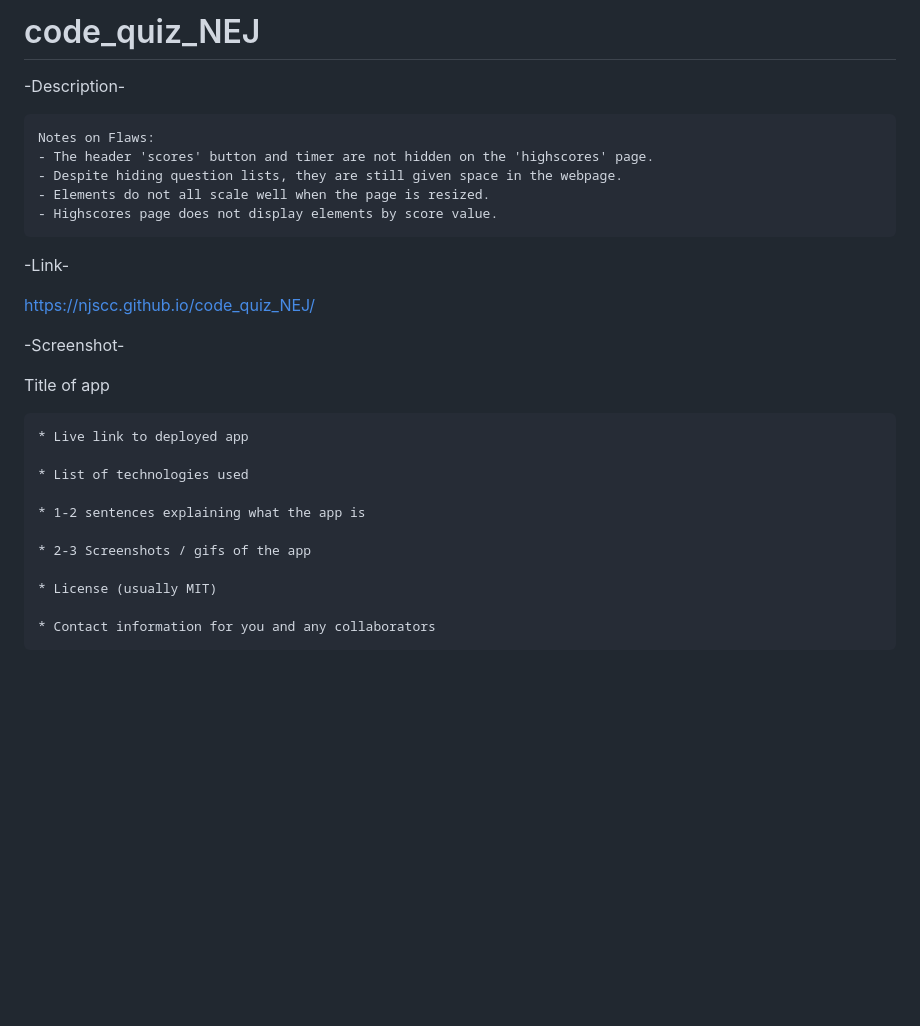
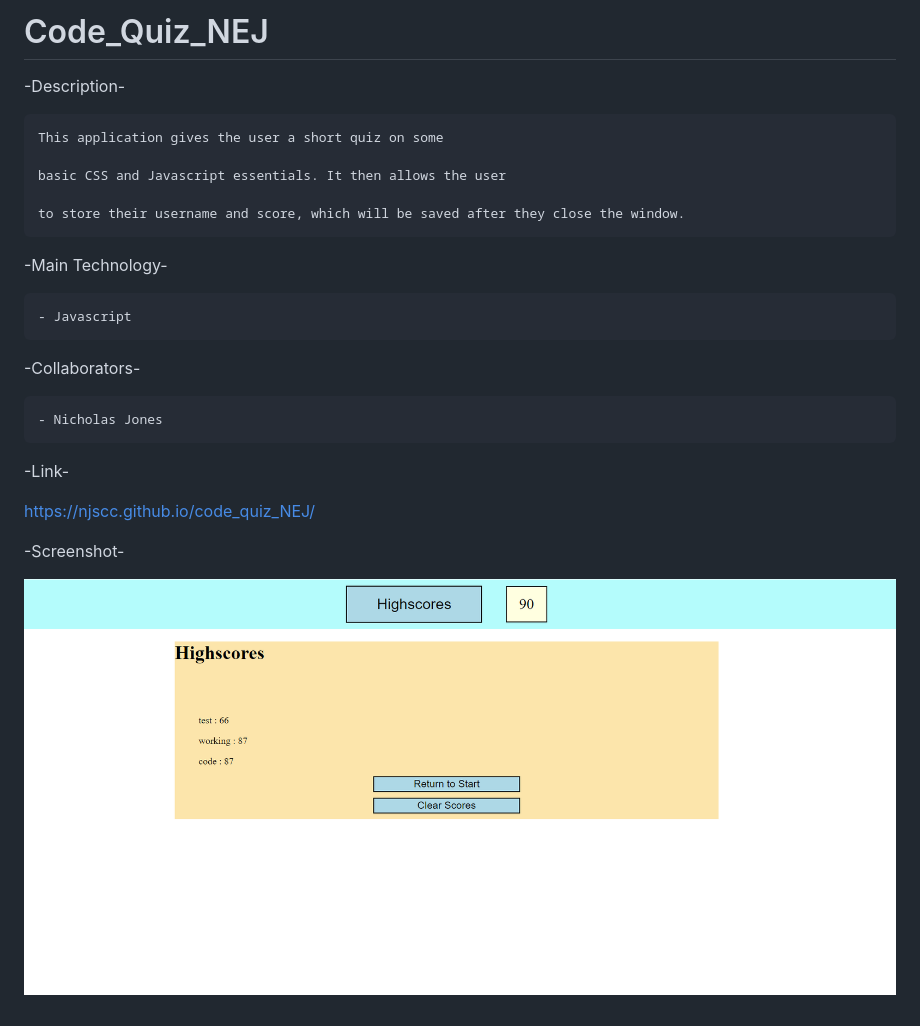
Before and after one commit to NJscc/code_quiz_NEJ, a Markdown page: README.md, the part around the change. Drawn GitHub-style; pictures changed too: assets/image.png (added); blank space fills up the shorter version.

```diff
--- a/README.md
+++ b/README.md
@@ -1,12 +1,19 @@
-# code_quiz_NEJ
+# Code_Quiz_NEJ
 -Description-
 
+    This application gives the user a short quiz on some
 
-    Notes on Flaws:
-    - The header 'scores' button and timer are not hidden on the 'highscores' page.
-    - Despite hiding question lists, they are still given space in the webpage.
-    - Elements do not all scale well when the page is resized.
-    - Highscores page does not display elements by score value.
+    basic CSS and Javascript essentials. It then allows the user
+
+    to store their username and score, which will be saved after they close the window.
+
+-Main Technology-
+
+    - Javascript
+
+-Collaborators-
+
+    - Nicholas Jones
 
 -Link-
 
@@ -14,16 +21,4 @@ https://njscc.github.io/code_quiz_NEJ/
 
 -Screenshot-
 
-Title of app
-
-	* Live link to deployed app
-
-	* List of technologies used
-
-	* 1-2 sentences explaining what the app is
-
-	* 2-3 Screenshots / gifs of the app
-
-	* License (usually MIT)
-
-	* Contact information for you and any collaborators
+![Sample of image of score screen with elements added.](./assets/image.png)
```
Also changed, not shown: 3 other files.
